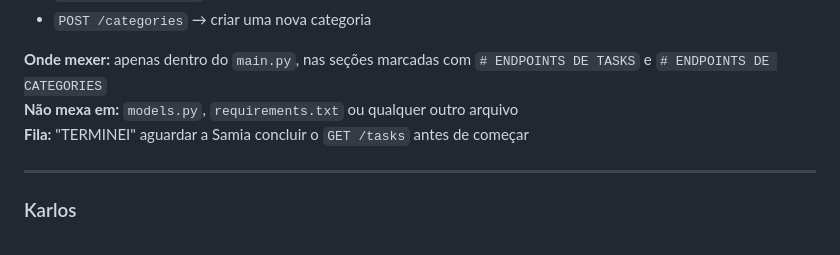
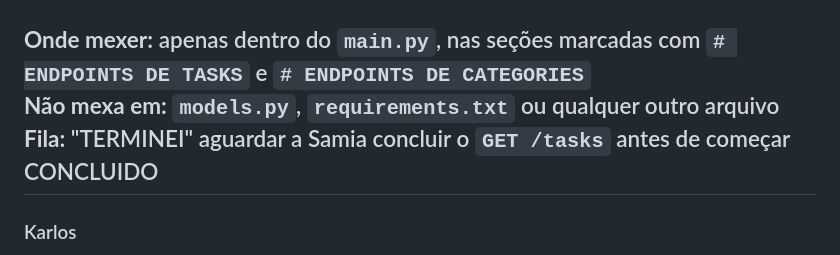
Before and after one commit to nevext/task-manager-api, a Markdown page: README.md, the part around the change. Drawn GitHub-style.

```diff
--- a/README.md
+++ b/README.md
@@ -155,7 +155,7 @@ Ao final do projeto, o sistema deverá funcionar da seguinte forma:
 **Onde mexer:** apenas dentro do `main.py`, nas seções marcadas com `# ENDPOINTS DE TASKS` e `# ENDPOINTS DE CATEGORIES`
 **Não mexa em:** `models.py`, `requirements.txt` ou qualquer outro arquivo
 **Fila:** "TERMINEI" aguardar a Samia concluir o `GET /tasks` antes de começar
-
+CONCLUIDO
 ---
 
 ### Karlos
```
